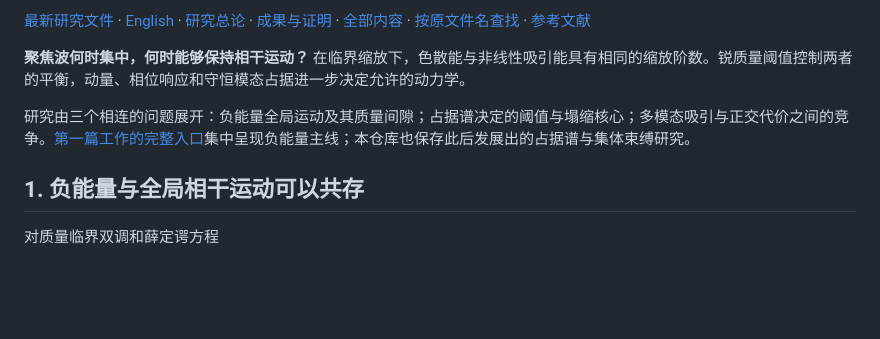
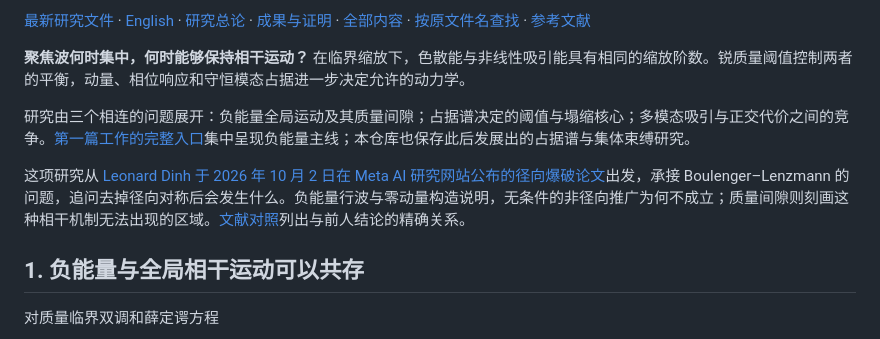
Before and after one commit to Cherish0925/negative-energy-dynamics, a Markdown page: README.zh-CN.md, the part around the change. GitHub-like rendering; blank space fills up the shorter version.

Commit message:
Clarify the research origin and contribution in the Chinese overview

```diff
--- a/README.zh-CN.md
+++ b/README.zh-CN.md
@@ -8,6 +8,8 @@ Shuxing Yang
 **聚焦波何时集中，何时能够保持相干运动？** 在临界缩放下，色散能与非线性吸引能具有相同的缩放阶数。锐质量阈值控制两者的平衡，动量、相位响应和守恒模态占据进一步决定允许的动力学。
 
 研究由三个相连的问题展开：负能量全局运动及其质量间隙；占据谱决定的阈值与塌缩核心；多模态吸引与正交代价之间的竞争。[第一篇工作的完整入口](papers/negative-energy/README.md)集中呈现负能量主线；本仓库也保存此后发展出的占据谱与集体束缚研究。
+
+这项研究从 [Leonard Dinh 于 2026 年 10 月 2 日在 Meta AI 研究网站公布的径向爆破论文](https://ai.meta.com/research/publications/finite-time-blow-up-of-radial-negative-energy-solutions-for-the-mass-critical-biharmonic-nonlinear-schrodinger-equation/)出发，承接 Boulenger–Lenzmann 的问题，追问去掉径向对称后会发生什么。负能量行波与零动量构造说明，无条件的非径向推广为何不成立；质量间隙则刻画这种相干机制无法出现的区域。[文献对照](references/README.md)列出与前人结论的精确关系。
 
 ## 1. 负能量与全局相干运动可以共存
 
```
